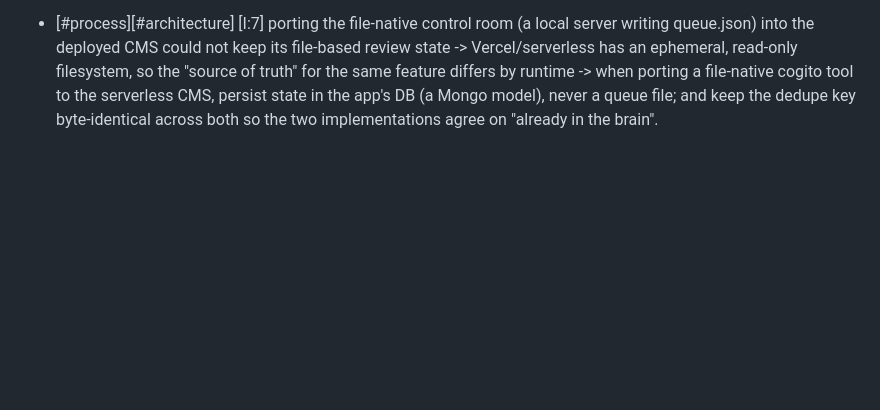
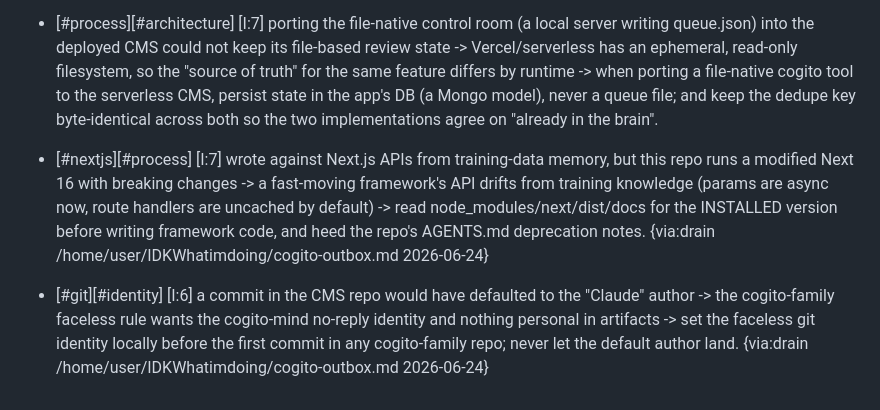
Before and after one commit to COGITO-SUM-cloude/COGITO, a Markdown page: skills/cogito-protocol/LESSONS.md, the part around the change. Rendered like a GitHub page; blank space fills up the shorter version.

Commit message:
Drain real lessons from idkwhatimdoing satellite into the brain
End-to-end proof of the write-back loop: a real satellite (idkwhatimdoing)
recorded its outbox; cogito-drain.sh read it, deduped one lesson already in the
brain, and staged two new ones; both accepted -> appended with provenance.
Ledger 91 -> 93.

```diff
--- a/skills/cogito-protocol/LESSONS.md
+++ b/skills/cogito-protocol/LESSONS.md
@@ -111,3 +111,5 @@ is relearning its scars every session.
 - [#council][#verify] Same-base-model panelists repeatedly "independently" converged on the project's own loudest rule and it read as strong consensus (consolidates 2 raw scars) -> one base model agreeing with itself is correlation, not independent triangulation; panelists echo the house thesis -> discount same-base consensus, force divergence (distinct lenses, independence, demand dissent), and make the judge's core job a grounded REPO check (already built? will the hook fire? cite file:line) — weight a clean grep + an unmet need over a confident agreement.
 - [#shell][#bug] [I:7] a localhost control-room 404'd on its own page and POST handlers returned an empty body, while env-overridden endpoints worked -> ROOT was built as `$(git ... || cd ... && pwd)`, which parses as `(git||cd) && pwd` and on git-success appended pwd too, making ROOT a two-line string that corrupted every NON-overridden derived path -> a shell fallback ending in `&& pwd` must never be chained after `||` on one line; set the primary, then `[ -n "$x" ] || x="$(fallback)"`.
 - [#process][#architecture] [I:7] porting the file-native control room (a local server writing queue.json) into the deployed CMS could not keep its file-based review state -> Vercel/serverless has an ephemeral, read-only filesystem, so the "source of truth" for the same feature differs by runtime -> when porting a file-native cogito tool to the serverless CMS, persist state in the app's DB (a Mongo model), never a queue file; and keep the dedupe key byte-identical across both so the two implementations agree on "already in the brain".
+- [#nextjs][#process] [I:7] wrote against Next.js APIs from training-data memory, but this repo runs a modified Next 16 with breaking changes -> a fast-moving framework's API drifts from training knowledge (params are async now, route handlers are uncached by default) -> read node_modules/next/dist/docs for the INSTALLED version before writing framework code, and heed the repo's AGENTS.md deprecation notes. {via:drain /home/user/IDKWhatimdoing/cogito-outbox.md 2026-06-24}
+- [#git][#identity] [I:6] a commit in the CMS repo would have defaulted to the "Claude" author -> the cogito-family faceless rule wants the cogito-mind no-reply identity and nothing personal in artifacts -> set the faceless git identity locally before the first commit in any cogito-family repo; never let the default author land. {via:drain /home/user/IDKWhatimdoing/cogito-outbox.md 2026-06-24}
```
